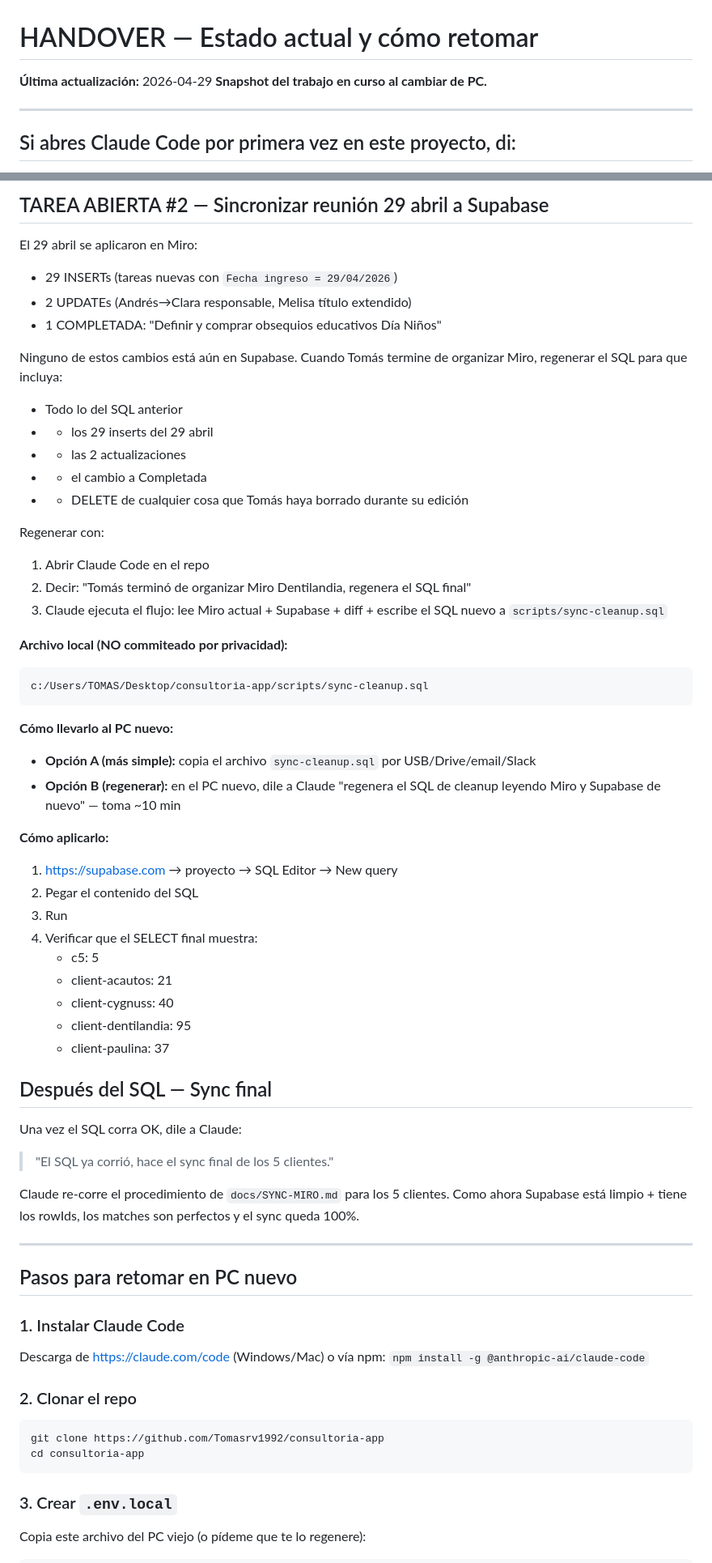
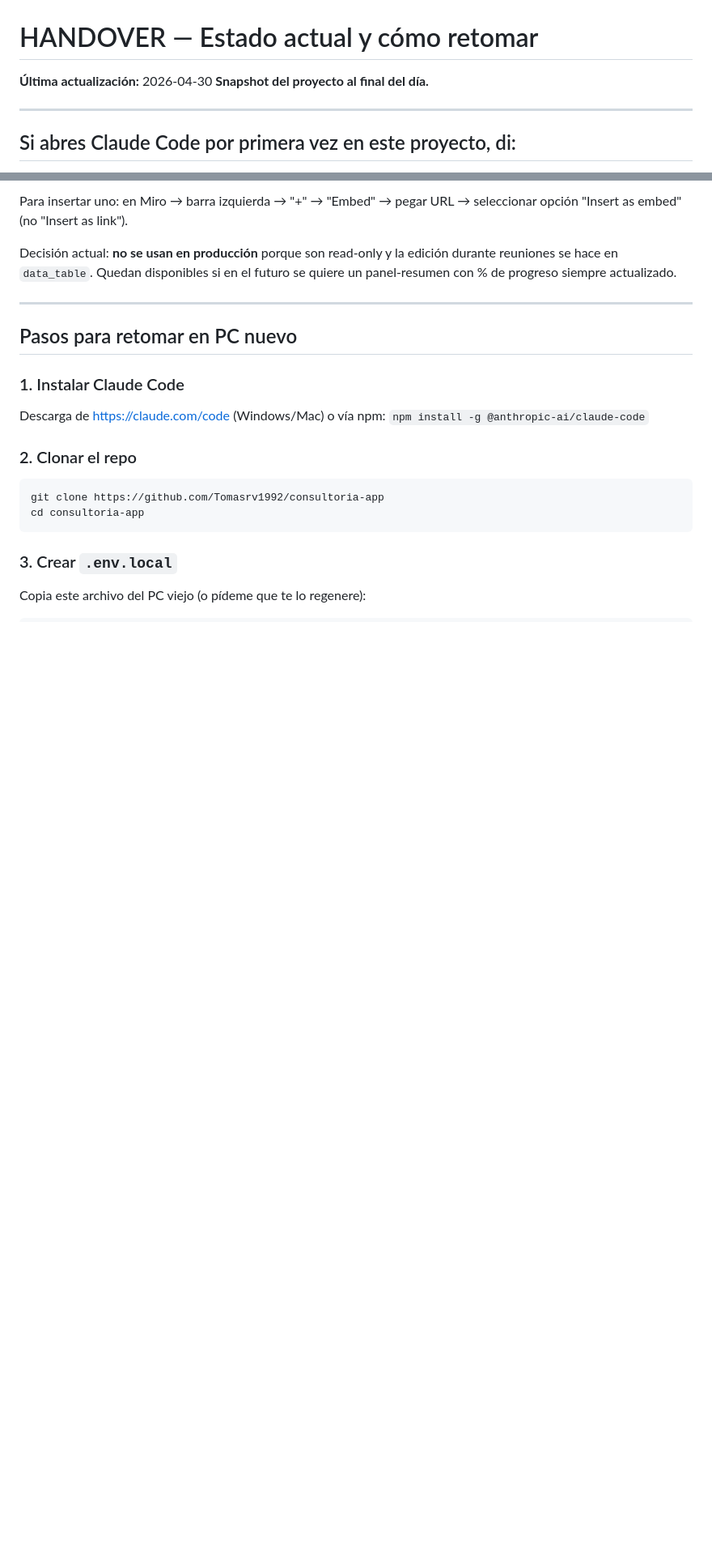
Before and after one commit to Tomasrv1992/consultoria-app, a Markdown page: docs/HANDOVER.md, 2 parts joined by grey strips. Shown at 81% size. GitHub-like rendering; blank space fills up the shorter version.

````diff
--- a/docs/HANDOVER.md
+++ b/docs/HANDOVER.md
@@ -1,7 +1,7 @@
 # HANDOVER — Estado actual y cómo retomar
 
-**Última actualización:** 2026-04-29
-**Snapshot del trabajo en curso al cambiar de PC.**
+**Última actualización:** 2026-04-30
+**Snapshot del proyecto al final del día.**
 
 ---
 
@@ -55,49 +88,7 @@ c:/Users/TOMAS/Desktop/consultoria-app/scripts/sync-cleanup.sql
 
-## TAREA ABIERTA #2 — Sincronizar reunión 29 abril a Supabase
+Para insertar uno: en Miro → barra izquierda → "+" → "Embed" → pegar URL → seleccionar opción "Insert as embed" (no "Insert as link").
 
-El 29 abril se aplicaron en Miro:
-- 29 INSERTs (tareas nuevas con `Fecha ingreso = 29/04/2026`)
-- 2 UPDATEs (Andrés→Clara responsable, Melisa título extendido)
-- 1 COMPLETADA: "Definir y comprar obsequios educativos Día Niños"
-
-Ninguno de estos cambios está aún en Supabase. Cuando Tomás termine de organizar Miro, regenerar el SQL para que incluya:
-- Todo lo del SQL anterior
-- + los 29 inserts del 29 abril
-- + las 2 actualizaciones
-- + el cambio a Completada
-- + DELETE de cualquier cosa que Tomás haya borrado durante su edición
-
-Regenerar con:
-1. Abrir Claude Code en el repo
-2. Decir: "Tomás terminó de organizar Miro Dentilandia, regenera el SQL final"
-3. Claude ejecuta el flujo: lee Miro actual + Supabase + diff + escribe el SQL nuevo a `scripts/sync-cleanup.sql`
-
-**Archivo local (NO commiteado por privacidad):**
-```
-c:/Users/TOMAS/Desktop/consultoria-app/scripts/sync-cleanup.sql
-```
-
-**Cómo llevarlo al PC nuevo:**
-- **Opción A (más simple):** copia el archivo `sync-cleanup.sql` por USB/Drive/email/Slack
-- **Opción B (regenerar):** en el PC nuevo, dile a Claude "regenera el SQL de cleanup leyendo Miro y Supabase de nuevo" — toma ~10 min
-
-**Cómo aplicarlo:**
-1. https://supabase.com → proyecto → SQL Editor → New query
-2. Pegar el contenido del SQL
-3. Run
-4. Verificar que el SELECT final muestra:
-   - c5: 5
-   - client-acautos: 21
-   - client-cygnuss: 40
-   - client-dentilandia: 95
-   - client-paulina: 37
-
-## Después del SQL — Sync final
-
-Una vez el SQL corra OK, dile a Claude:
-> "El SQL ya corrió, hace el sync final de los 5 clientes."
-
-Claude re-corre el procedimiento de `docs/SYNC-MIRO.md` para los 5 clientes. Como ahora Supabase está limpio + tiene los rowIds, los matches son perfectos y el sync queda 100%.
+Decisión actual: **no se usan en producción** porque son read-only y la edición durante reuniones se hace en `data_table`. Quedan disponibles si en el futuro se quiere un panel-resumen con % de progreso siempre actualizado.
 
 ---
 
````
Also changed, not shown: other parts of docs/HANDOVER.md (+61 -27 lines).
